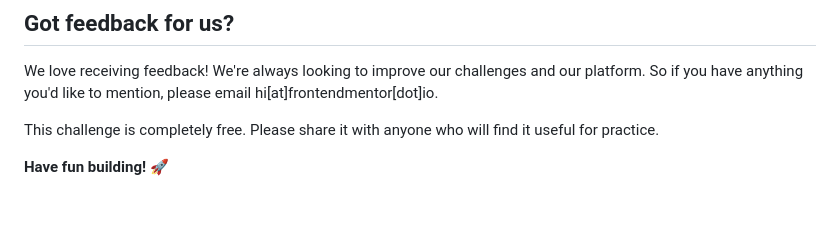
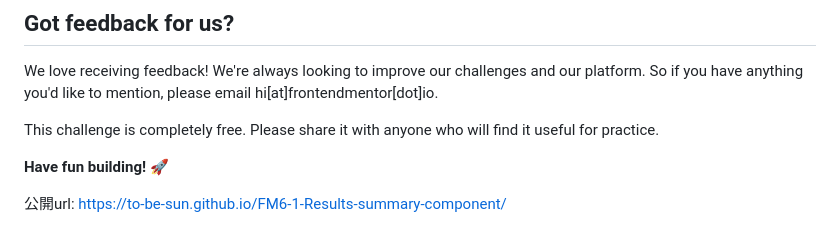
Before and after one commit to To-be-Sun/FM6-1-Results-summary-component, a Markdown page: README.md, the part around the change. Rendered like a GitHub page; blank space fills up the shorter version.

```diff
--- a/README.md
+++ b/README.md
@@ -95,3 +95,5 @@ We love receiving feedback! We're always looking to improve our challenges and o
 This challenge is completely free. Please share it with anyone who will find it useful for practice.
 
 **Have fun building!** 🚀
+
+公開url: https://to-be-sun.github.io/FM6-1-Results-summary-component/
```
